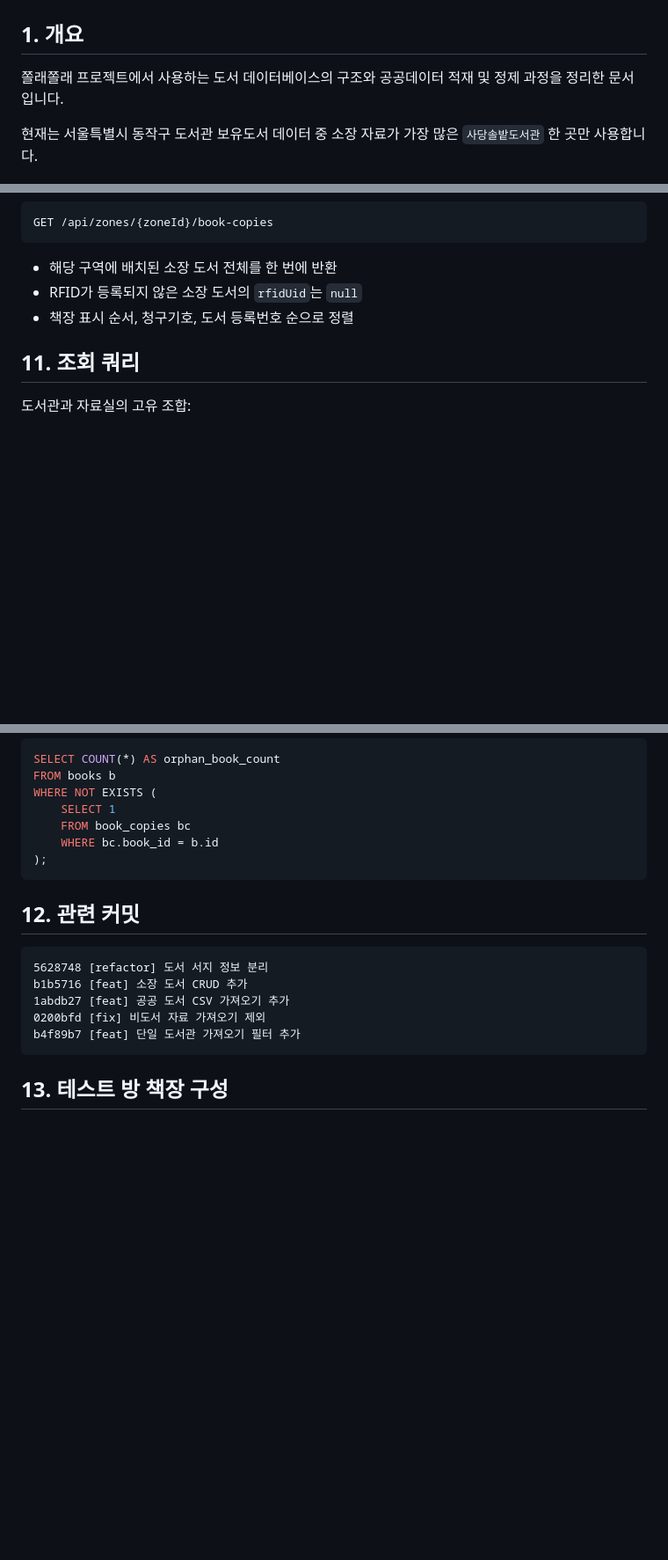
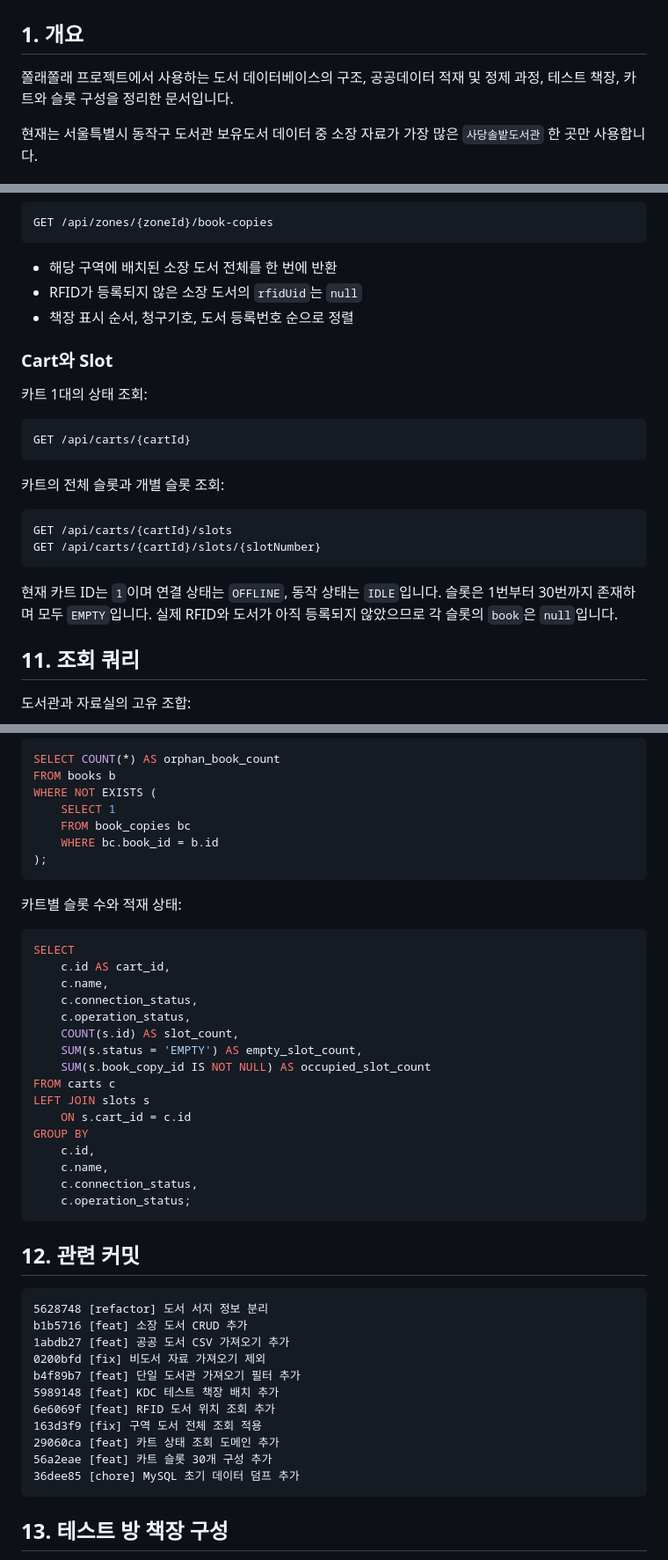
Before and after one commit to SeonYoo-Kim/Choll_, a Markdown page: backend/bookDB.md, 3 parts joined by grey strips. Shown at 88% size. Rendered like a GitHub page; blank space fills up the shorter version.

````diff
--- a/backend/bookDB.md
+++ b/backend/bookDB.md
@@ -2,8 +2,8 @@
 
 ## 1. 개요
 
-쫄래쫄래 프로젝트에서 사용하는 도서 데이터베이스의 구조와 공공데이터 적재 및
-정제 과정을 정리한 문서입니다.
+쫄래쫄래 프로젝트에서 사용하는 도서 데이터베이스의 구조, 공공데이터 적재 및
+정제 과정, 테스트 책장, 카트와 슬롯 구성을 정리한 문서입니다.
 
 현재는 서울특별시 동작구 도서관 보유도서 데이터 중 소장 자료가 가장 많은
 `사당솔밭도서관` 한 곳만 사용합니다.
@@ -278,6 +289,25 @@ GET /api/zones/{zoneId}/book-copies
 - RFID가 등록되지 않은 소장 도서의 `rfidUid`는 `null`
 - 책장 표시 순서, 청구기호, 도서 등록번호 순으로 정렬
 
+### Cart와 Slot
+
+카트 1대의 상태 조회:
+
+```text
+GET /api/carts/{cartId}
+```
+
+카트의 전체 슬롯과 개별 슬롯 조회:
+
+```text
+GET /api/carts/{cartId}/slots
+GET /api/carts/{cartId}/slots/{slotNumber}
+```
+
+현재 카트 ID는 `1`이며 연결 상태는 `OFFLINE`, 동작 상태는 `IDLE`입니다.
+슬롯은 1번부터 30번까지 존재하며 모두 `EMPTY`입니다. 실제 RFID와 도서가 아직
+등록되지 않았으므로 각 슬롯의 `book`은 `null`입니다.
+
 ## 11. 조회 쿼리
 
 도서관과 자료실의 고유 조합:
@@ -324,6 +354,27 @@ WHERE NOT EXISTS (
 );
 ```
 
+카트별 슬롯 수와 적재 상태:
+
+```sql
+SELECT
+    c.id AS cart_id,
+    c.name,
+    c.connection_status,
+    c.operation_status,
+    COUNT(s.id) AS slot_count,
+    SUM(s.status = 'EMPTY') AS empty_slot_count,
+    SUM(s.book_copy_id IS NOT NULL) AS occupied_slot_count
+FROM carts c
+LEFT JOIN slots s
+    ON s.cart_id = c.id
+GROUP BY
+    c.id,
+    c.name,
+    c.connection_status,
+    c.operation_status;
+```
+
 ## 12. 관련 커밋
 
 ```text
@@ -332,6 +383,12 @@ b1b5716 [feat] 소장 도서 CRUD 추가
 1abdb27 [feat] 공공 도서 CSV 가져오기 추가
 0200bfd [fix] 비도서 자료 가져오기 제외
 b4f89b7 [feat] 단일 도서관 가져오기 필터 추가
+5989148 [feat] KDC 테스트 책장 배치 추가
+6e6069f [feat] RFID 도서 위치 조회 추가
+163d3f9 [fix] 구역 도서 전체 조회 적용
+29060ca [feat] 카트 상태 조회 도메인 추가
+56a2eae [feat] 카트 슬롯 30개 구성 추가
+36dee85 [chore] MySQL 초기 데이터 덤프 추가
 ```
 
 ## 13. 테스트 방 책장 구성
````
Also changed, not shown: other parts of backend/bookDB.md (+72 -12 lines).
